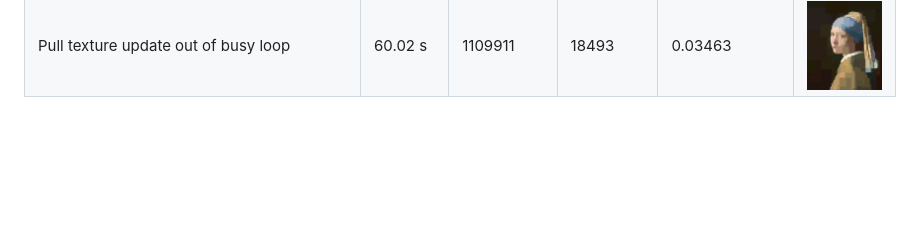
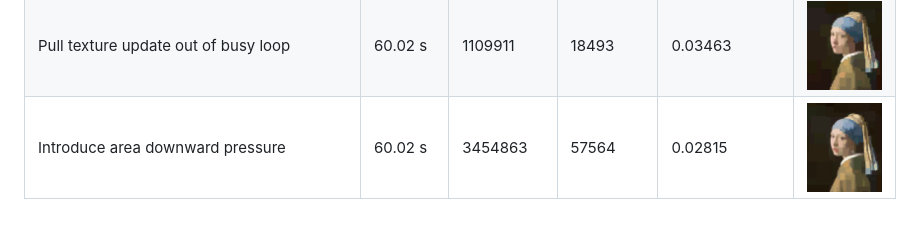
Before and after one commit to ChocolateChipKookie/pale, a Markdown page: README.md, the part around the change. Rendered like a GitHub page; pictures changed too: resources/area_downward_pressure.png (added); blank space fills up the shorter version.

Commit message:
feat: area downward pressure PR

```diff
--- a/README.md
+++ b/README.md
@@ -35,3 +35,4 @@ Replace image.clearBackground with image.drawRectangle | 60.02 s | 576317 | 9602
 Remove upper bound for number of rects, and introduce deletion pressure | 60.02 s | 1044038 | 17394.55 | 0.03586 | <img src="./resources/unbound_delete.png" height="150">
 Add swap mutation | 60.02 s | 993655 | 16555 | 0.03535 | <img src="./resources/unbound_swap.png" height="150">
 Pull texture update out of busy loop | 60.02 s | 1109911 | 18493 | 0.03463 | <img src="./resources/tex_update_out_of_loop.png" height="150">
+Introduce area downward pressure | 60.02 s | 3454863 | 57564 | 0.02815 | <img src="./resources/area_downward_pressure.png" height="150">
```
